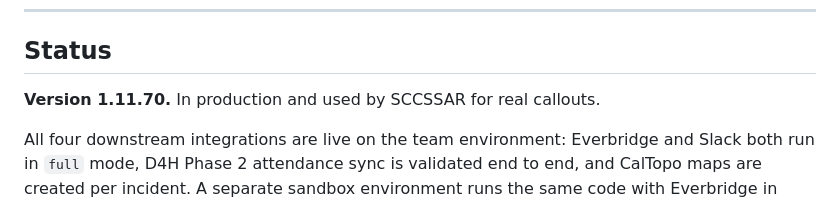
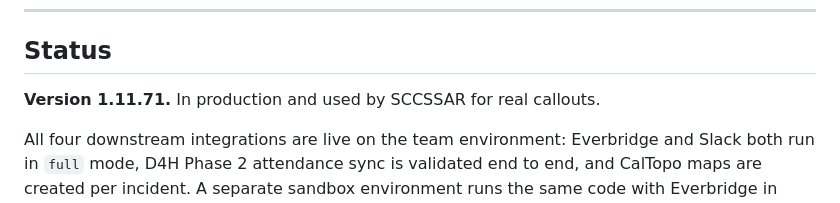
Before and after one commit to SCCSSAR/SAR_dispatch_flow, a Markdown page: README.md, the part around the change. GitHub-like rendering.

```diff
--- a/README.md
+++ b/README.md
@@ -309,7 +309,7 @@ Highlights:
 
 ## Status
 
-**Version 1.11.70.** In production and used by SCCSSAR for real callouts.
+**Version 1.11.71.** In production and used by SCCSSAR for real callouts.
 
 All four downstream integrations are live on the team environment: Everbridge and Slack
 both run in `full` mode, D4H Phase 2 attendance sync is validated end to end, and CalTopo
```
Also changed, not shown: docs/architecture.md (+3 -3 lines).
